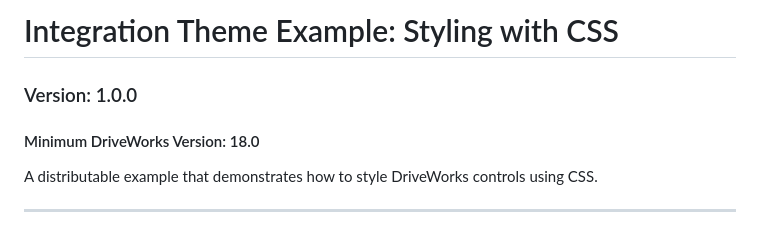
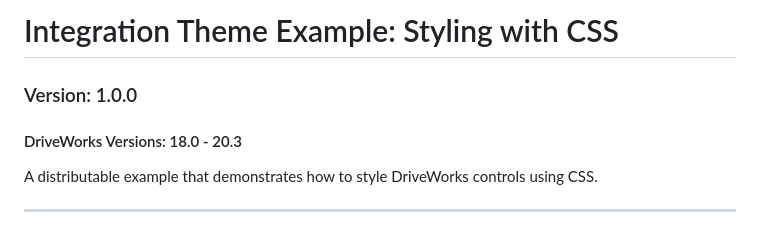
Before and after one commit to DriveWorks/IntegrationThemeExample-StylingWithCSS, a Markdown page: README.md, the part around the change. GitHub-like rendering.

Commit message:
Update README.md to list supported DriveWorks versions.

```diff
--- a/README.md
+++ b/README.md
@@ -1,6 +1,6 @@
-# Integration Theme Example:  Styling with CSS
+# Integration Theme Example: Styling with CSS
 ### Version: 1.0.0
-#### Minimum DriveWorks Version: 18.0
+#### DriveWorks Versions: 18.0 - 20.3
 
 A distributable example that demonstrates how to style DriveWorks controls using CSS.
 
```
